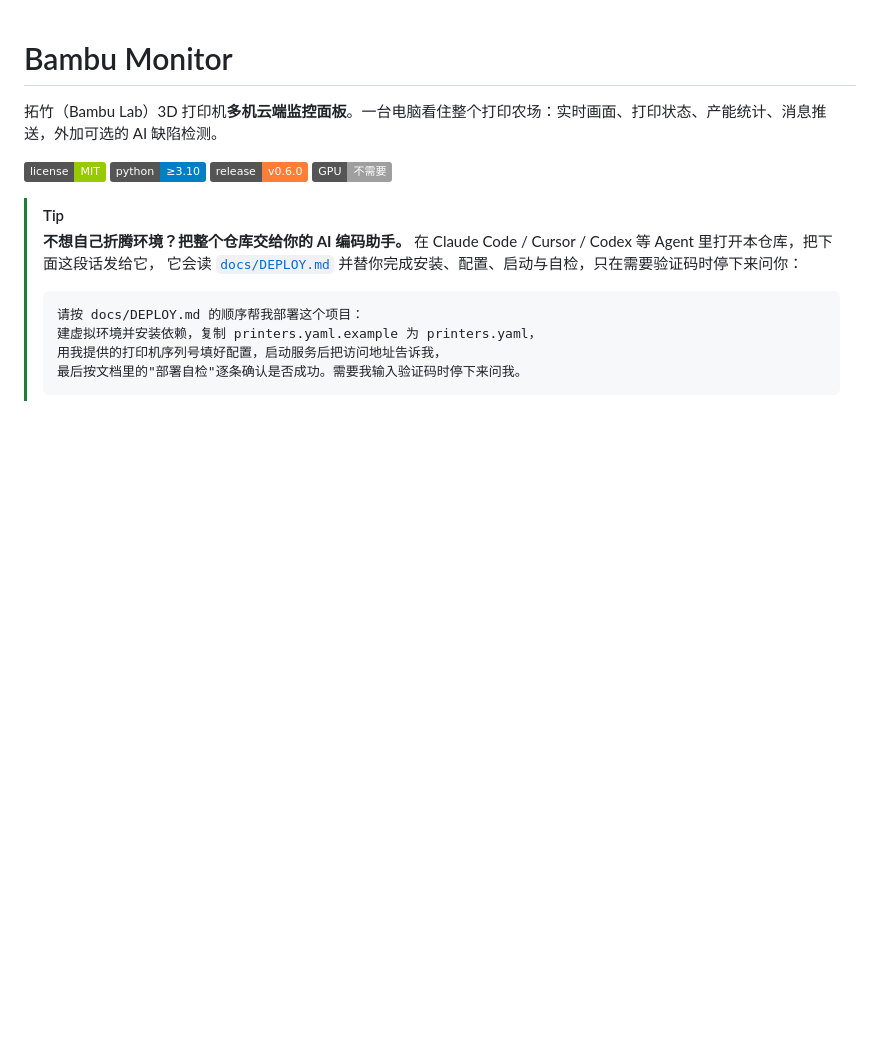
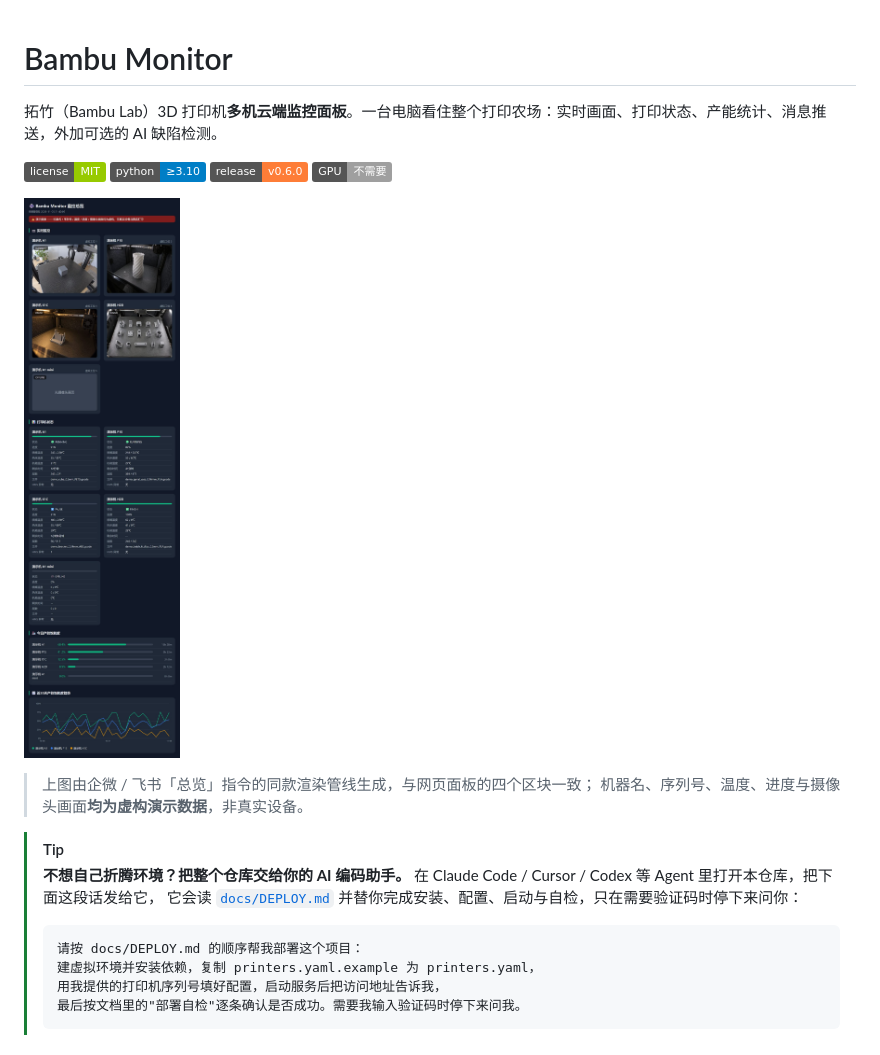
Before and after one commit to WenliLan/bambu-monitor, a Markdown page: README.md, the part around the change. GitHub-like rendering; pictures changed too: docs/assets/dashboard-overview.jpg (added); badges without logos; blank space fills up the shorter version.

Commit message:
docs: README 顶部加入演示总览长图（虚构数据，含演示横幅声明）

```diff
--- a/README.md
+++ b/README.md
@@ -8,6 +8,11 @@
   <img alt="release" src="https://img.shields.io/badge/release-v0.6.0-orange">
   <img alt="gpu" src="https://img.shields.io/badge/GPU-不需要-lightgrey">
 </p>
+
+![监控总览（演示数据）](docs/assets/dashboard-overview.jpg)
+
+> 上图由企微 / 飞书「总览」指令的同款渲染管线生成，与网页面板的四个区块一致；
+> 机器名、序列号、温度、进度与摄像头画面**均为虚构演示数据**，非真实设备。
 
 > [!TIP]
 > **不想自己折腾环境？把整个仓库交给你的 AI 编码助手。**
```
